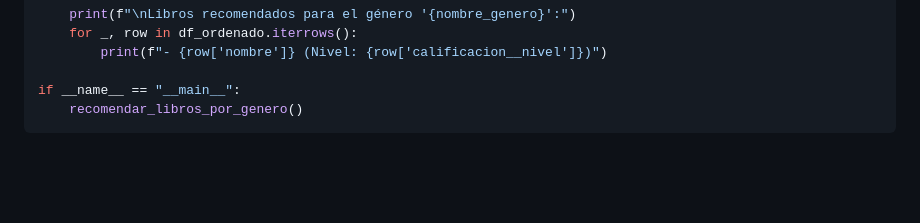
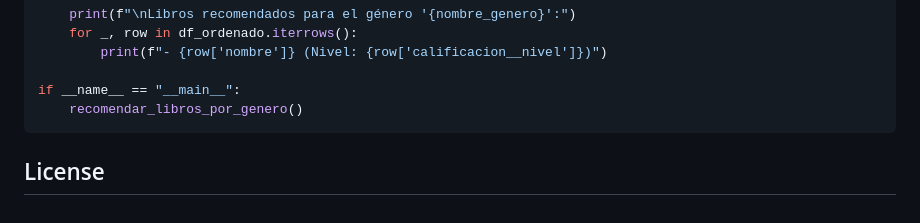
Before and after one commit to PabloFigueredo/Mi-biblioteca, a Markdown page: README.md, the part around the change. Rendered like a GitHub page; blank space fills up the shorter version.

````diff
--- a/README.md
+++ b/README.md
@@ -267,3 +267,4 @@ def recomendar_libros_por_genero():
 if __name__ == "__main__":
     recomendar_libros_por_genero()
 ```
+## License
````
